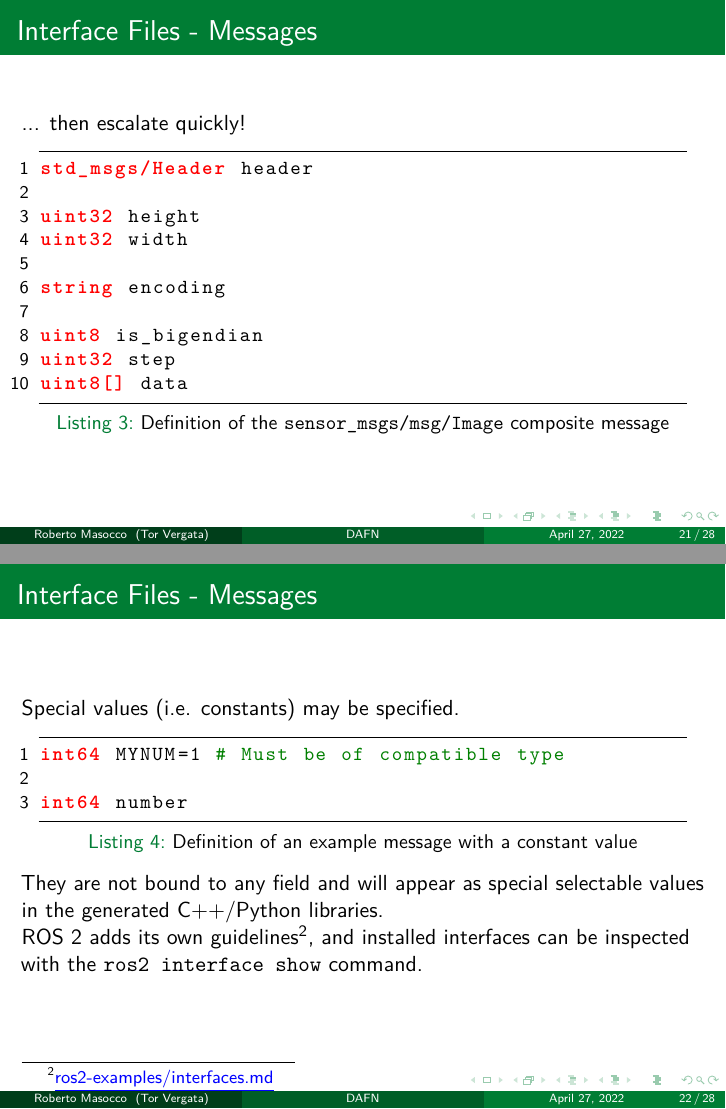
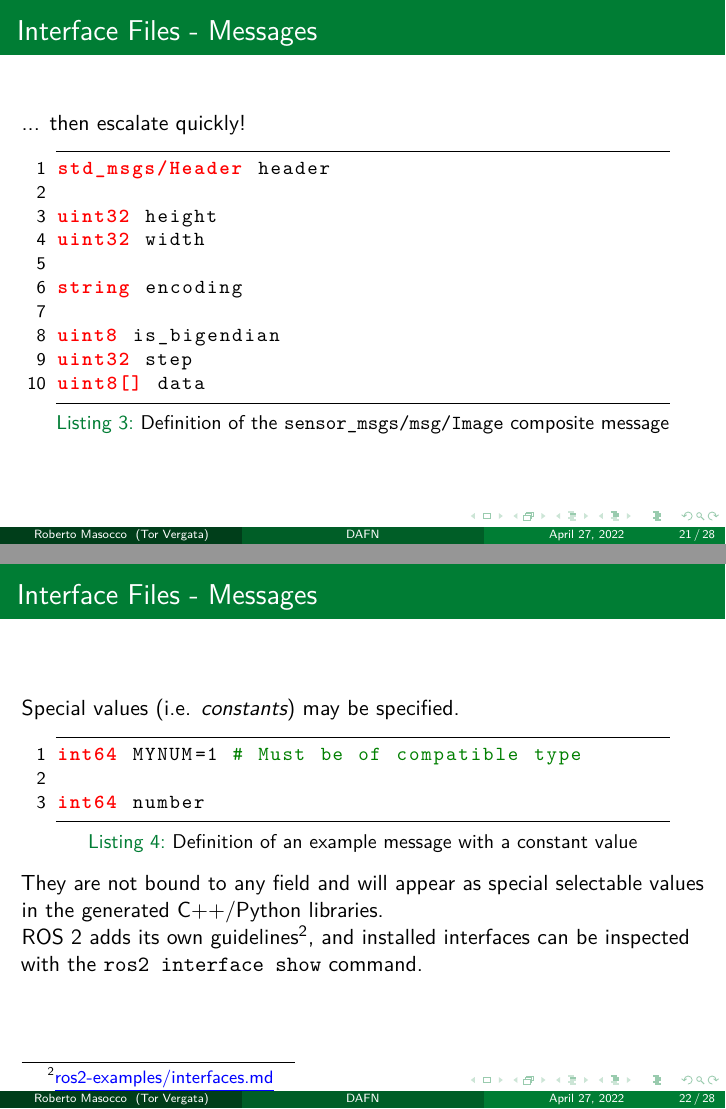
Before and after one commit to robmasocco/DAFN_ROS2_1_MiddlewareFundamentals, LaTeX slides (main.tex, which reads sections/3_basicCommunication.tex): pages 23 and 24 of 30, joined at a grey line. Compiled offline with pdfLaTeX.

Commit message:
fix: listings sizes

```diff
--- a/sections/3_basicCommunication.tex
+++ b/sections/3_basicCommunication.tex
@@ -42,7 +42,7 @@ string data
 ... then escalate quickly!
 
 \begin{columns}
-\column{.95\textwidth}
+\column{.9\textwidth}
 % Listing: sensor_msgs/msg/Image
 \begin{lstlisting}[language=ros2msg, caption=Definition of the \texttt{sensor\_msgs/msg/Image} composite message]
 std_msgs/Header header
@@ -60,10 +60,10 @@ uint8[] data
 
 \end{frame}
 \begin{frame}[fragile]{Interface Files - Messages}
-Special values (i.e. constants) may be specified.
+Special values (i.e. \emph{constants}) may be specified.
 
 \begin{columns}
-\column{.95\textwidth}
+\column{.9\textwidth}
 % Listing: message with constant
 \begin{lstlisting}[language=ros2msg, caption=Definition of an example message with a constant value]
 int64 MYNUM=1 # Must be of compatible type
```
Also changed, not shown: sections/3_basicCommunication.tex (2 more changed lines).
